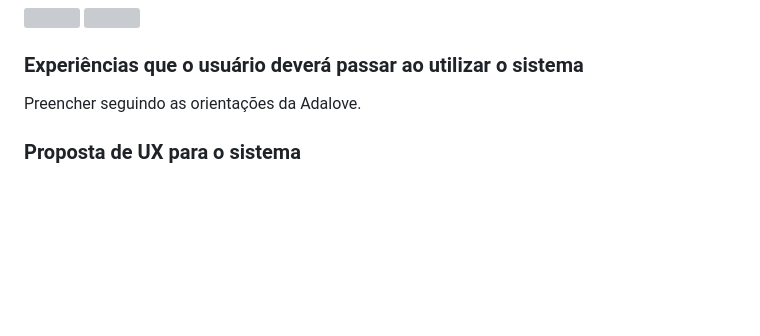
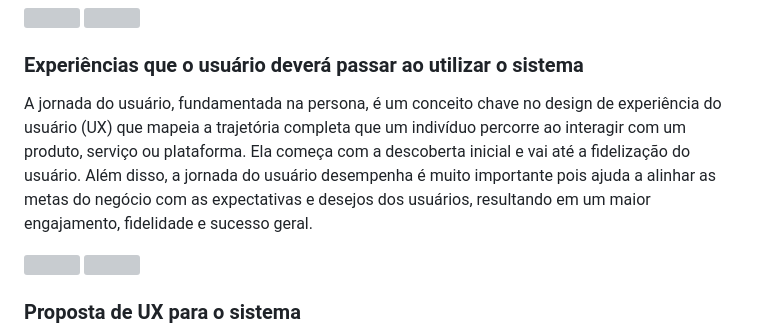
Before and after one commit to marcelofeitoza/CogniVoice, a Markdown page: docs/index.md, the part around the change. GitHub-like rendering; blank space fills up the shorter version; grey boxes are pictures that could not be loaded.

Commit message:
jornada do usuário

```diff
--- a/docs/index.md
+++ b/docs/index.md
@@ -214,7 +214,10 @@ As personas ajudam a entender da melhor forma possível o público-alvo do siste
 
 ### Experiências que o usuário deverá passar ao utilizar o sistema
 
-Preencher seguindo as orientações da Adalove.
+A jornada do usuário, fundamentada na persona, é um conceito chave no design de experiência do usuário (UX) que mapeia a trajetória completa que um indivíduo percorre ao interagir com um produto, serviço ou plataforma. Ela começa com a descoberta inicial e vai até a fidelização do usuário. Além disso, a jornada do usuário desempenha é muito importante pois ajuda a alinhar as metas do negócio com as expectativas e desejos dos usuários, resultando em um maior engajamento, fidelidade e sucesso geral.
+
+<img src="https://imgur.com/7iipSk5.png"/></br>
+<img src="https://imgur.com/wyFta8O.png"/>
 
 ### Proposta de UX para o sistema
 
```
